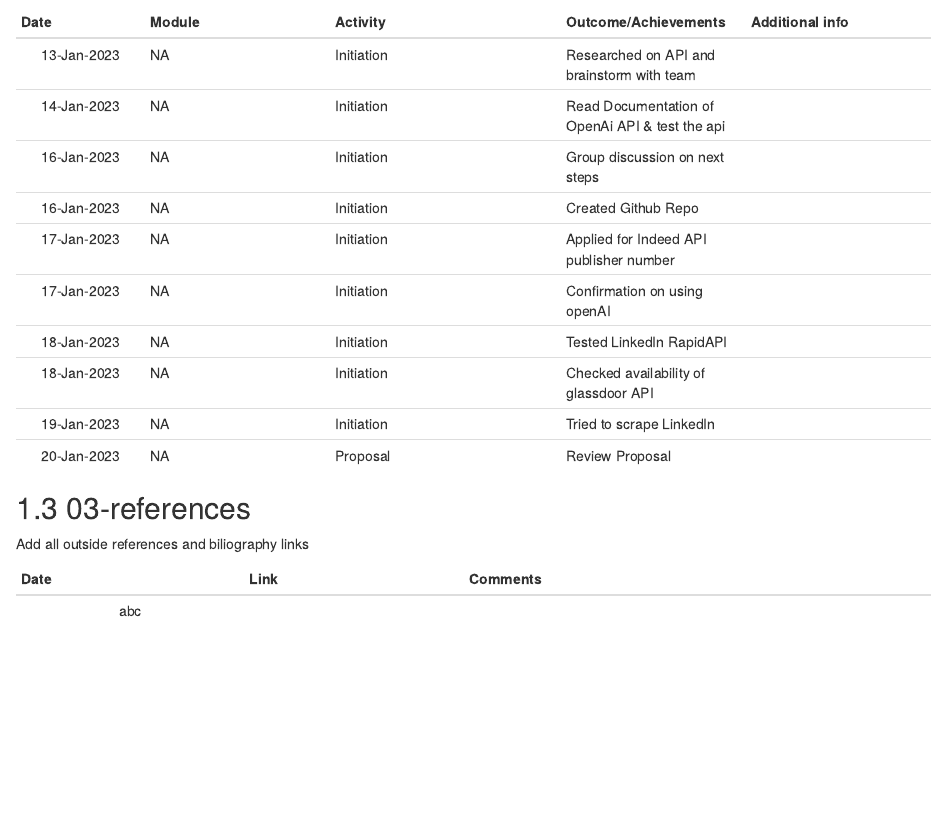
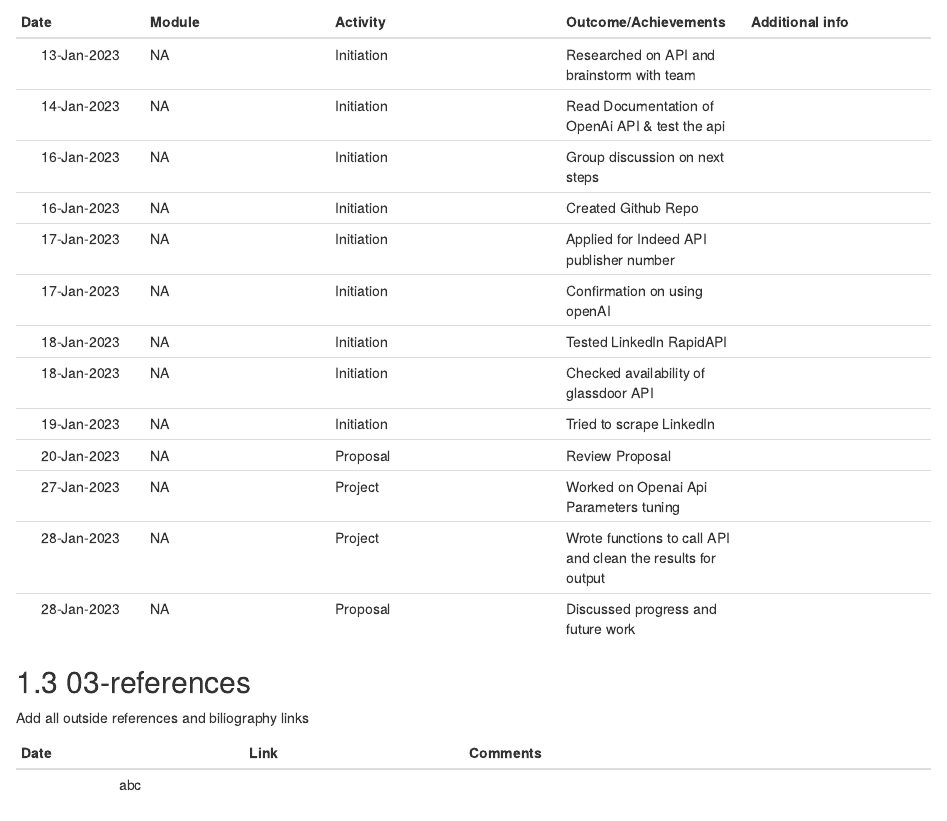
Before and after one commit to sahaavi/Job-to-Skill, an R Markdown document (DATA534_Contribution_Project/09-Avishek_Contributionlog.Rmd): the page in a window 1100 px wide, from 350 px down. Rendered offline with R 4.5, knitr and Pandoc, with nearby package versions; drawn as R Markdown's standard HTML page in place of the format the file asks for.

Commit message:
28 Jan log

```diff
--- a/DATA534_Contribution_Project/09-Avishek_Contributionlog.Rmd
+++ b/DATA534_Contribution_Project/09-Avishek_Contributionlog.Rmd
@@ -21,9 +21,12 @@
 |17-Jan-2023|NA|Initiation|Applied for Indeed API publisher number||
 |17-Jan-2023|NA|Initiation|Confirmation on using openAI||
 |18-Jan-2023|NA|Initiation|Tested LinkedIn RapidAPI||
-|18-Jan-2023|NA|Initiation|Checked availability of glassdoor API ||
+|18-Jan-2023|NA|Initiation|Checked availability of glassdoor API||
 |19-Jan-2023|NA|Initiation|Tried to scrape LinkedIn ||
 |20-Jan-2023|NA|Proposal|Review Proposal ||
+|27-Jan-2023|NA|Project|Worked on Openai Api Parameters tuning||
+|28-Jan-2023|NA|Project|Wrote functions to call API and clean the results for output||
+|28-Jan-2023|NA|Proposal|Discussed progress and future work||
 
 ## 03-references
 Add all outside references and biliography links
```
